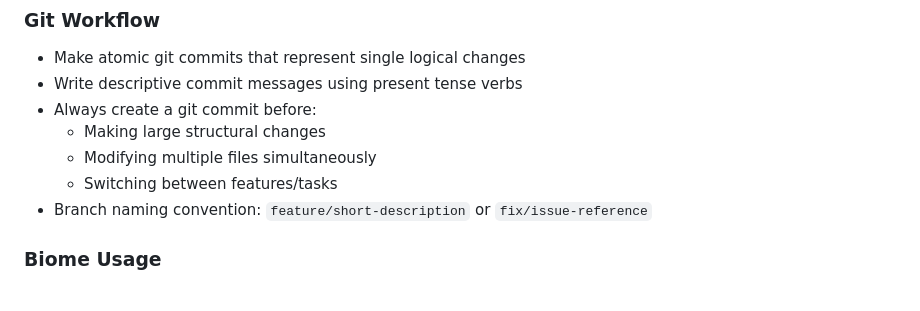
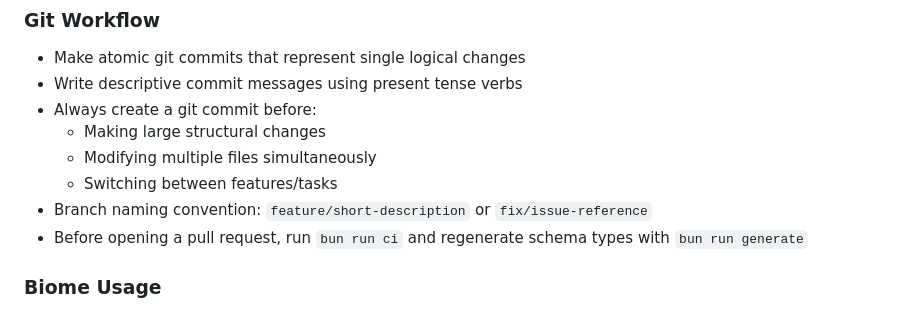
Before and after one commit to mikedemarais/granola-ts-client, a Markdown page: AGENTS.md, the part around the change. GitHub-like rendering.

```diff
--- a/AGENTS.md
+++ b/AGENTS.md
@@ -55,6 +55,7 @@
   - Modifying multiple files simultaneously
   - Switching between features/tasks
 - Branch naming convention: `feature/short-description` or `fix/issue-reference`
+- Before opening a pull request, run `bun run ci` and regenerate schema types with `bun run generate`
 
 ### Biome Usage
 
```
Also changed, not shown: CLAUDE.md (+1 -0 lines).
